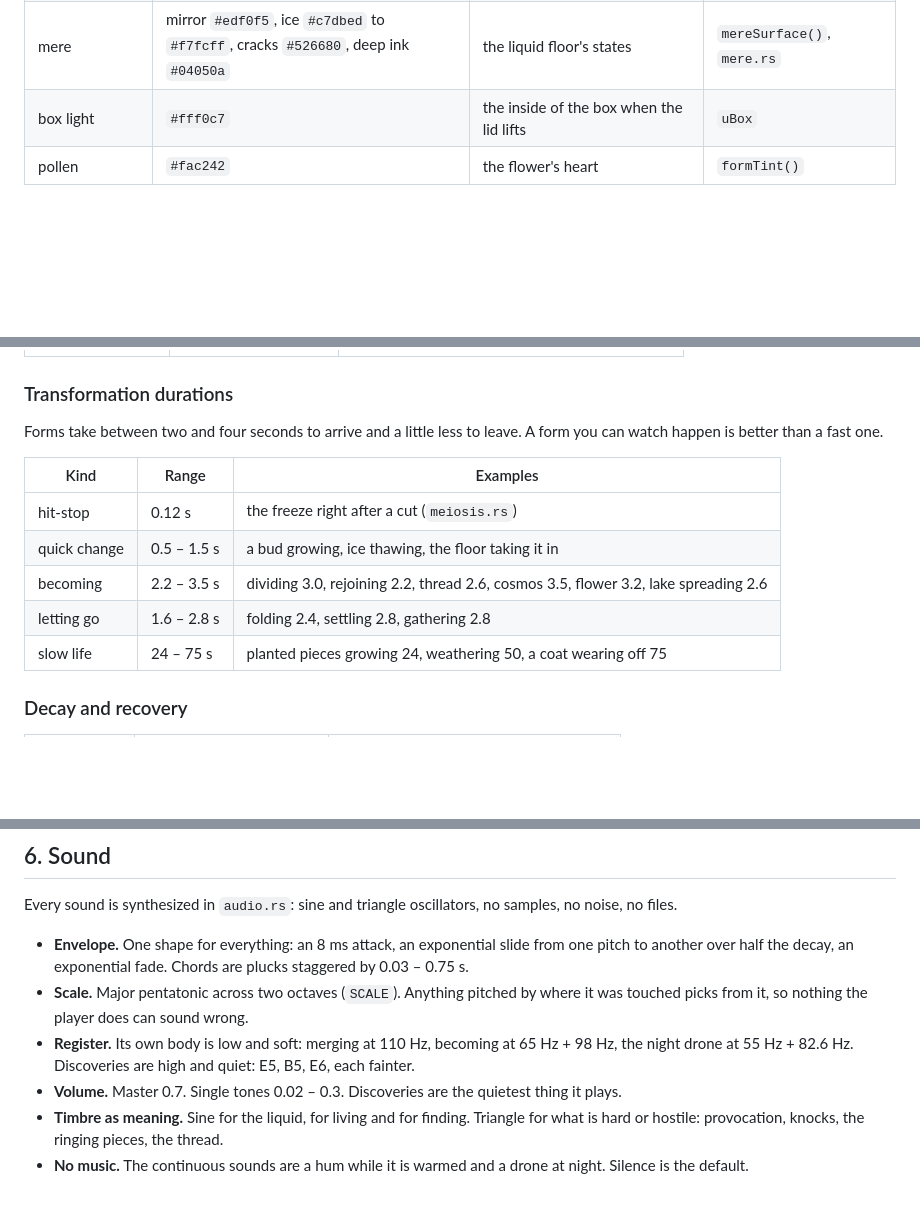
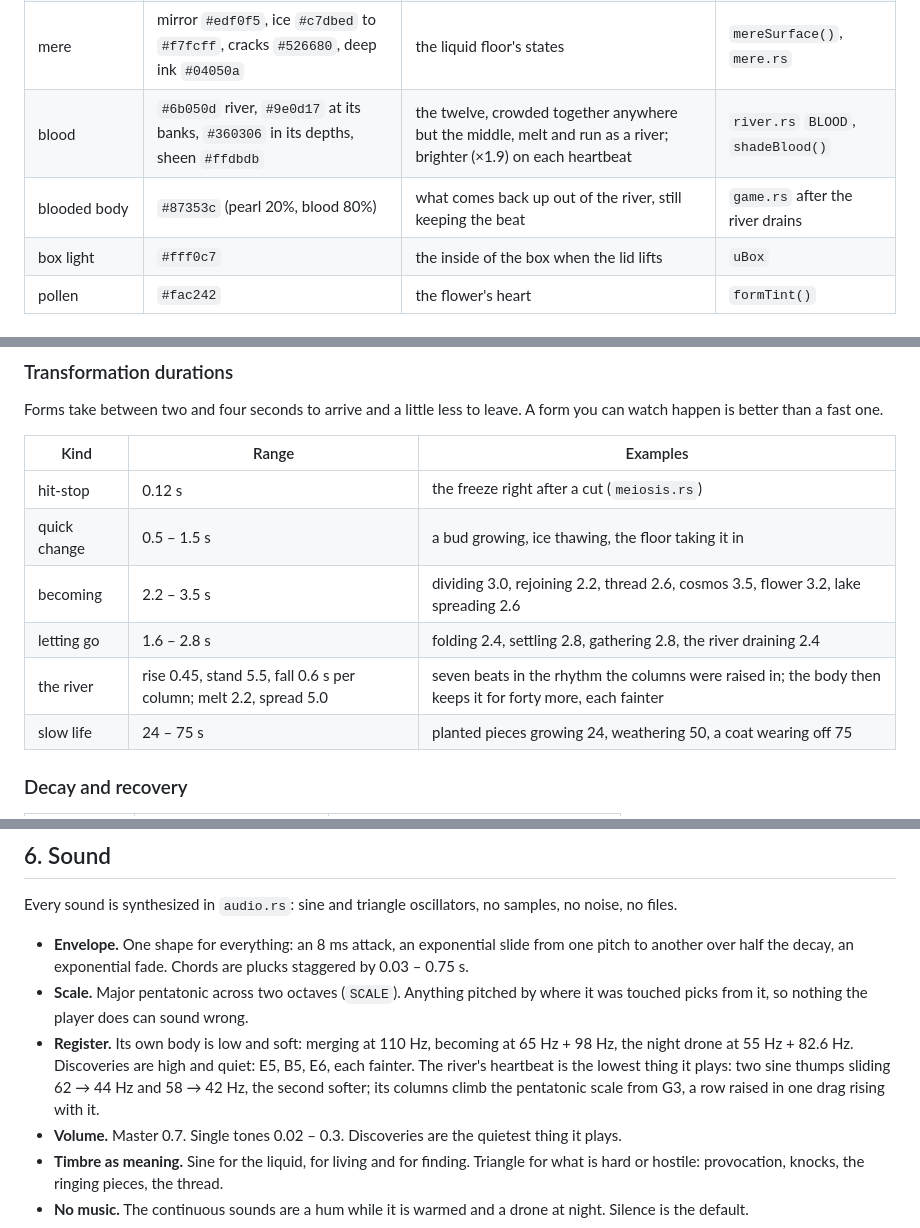
Before and after one commit to antoniwan/the-object, a Markdown page: DESIGN.md, 3 parts joined by grey strips. Rendered like a GitHub page; blank space fills up the shorter version.

Commit message:
Add the river's blood to the design system
Co-Authored-By: Claude Opus 5.5 <noreply@anthropic.com>
Claude-Session: https://claude.ai/code/session_01KBsxCYAiSDoYyPpiK8j5J7

```diff
--- a/DESIGN.md
+++ b/DESIGN.md
@@ -44,6 +44,8 @@ The world is almost white, the object is almost white, and color is something th
 | eye | `#1a0824` pupil to `#9442a8` iris | one cell stops agreeing and looks | `shadeCell()` |
 | stone | `#040405`, reflection only | every seam closed; the 1 : 4 : 9 slab | `shadeStone()` |
 | mere | mirror `#edf0f5`, ice `#c7dbed` to `#f7fcff`, cracks `#526680`, deep ink `#04050a` | the liquid floor's states | `mereSurface()`, `mere.rs` |
+| blood | `#6b050d` river, `#9e0d17` at its banks, `#360306` in its depths, sheen `#ffdbdb` | the twelve, crowded together anywhere but the middle, melt and run as a river; brighter (×1.9) on each heartbeat | `river.rs` `BLOOD`, `shadeBlood()` |
+| blooded body | `#87353c` (pearl 20%, blood 80%) | what comes back up out of the river, still keeping the beat | `game.rs` after the river drains |
 | box light | `#fff0c7` | the inside of the box when the lid lifts | `uBox` |
 | pollen | `#fac242` | the flower's heart | `formTint()` |
 
@@ -143,7 +145,8 @@ Forms take between two and four seconds to arrive and a little less to leave. A
 | hit-stop | 0.12 s | the freeze right after a cut (`meiosis.rs`) |
 | quick change | 0.5 – 1.5 s | a bud growing, ice thawing, the floor taking it in |
 | becoming | 2.2 – 3.5 s | dividing 3.0, rejoining 2.2, thread 2.6, cosmos 3.5, flower 3.2, lake spreading 2.6 |
-| letting go | 1.6 – 2.8 s | folding 2.4, settling 2.8, gathering 2.8 |
+| letting go | 1.6 – 2.8 s | folding 2.4, settling 2.8, gathering 2.8, the river draining 2.4 |
+| the river | rise 0.45, stand 5.5, fall 0.6 s per column; melt 2.2, spread 5.0 | seven beats in the rhythm the columns were raised in; the body then keeps it for forty more, each fainter |
 | slow life | 24 – 75 s | planted pieces growing 24, weathering 50, a coat wearing off 75 |
 
 ### Decay and recovery
@@ -174,7 +177,7 @@ Every sound is synthesized in `audio.rs`: sine and triangle oscillators, no samp
 
 - **Envelope.** One shape for everything: an 8 ms attack, an exponential slide from one pitch to another over half the decay, an exponential fade. Chords are plucks staggered by 0.03 – 0.75 s.
 - **Scale.** Major pentatonic across two octaves (`SCALE`). Anything pitched by where it was touched picks from it, so nothing the player does can sound wrong.
-- **Register.** Its own body is low and soft: merging at 110 Hz, becoming at 65 Hz + 98 Hz, the night drone at 55 Hz + 82.6 Hz. Discoveries are high and quiet: E5, B5, E6, each fainter.
+- **Register.** Its own body is low and soft: merging at 110 Hz, becoming at 65 Hz + 98 Hz, the night drone at 55 Hz + 82.6 Hz. Discoveries are high and quiet: E5, B5, E6, each fainter. The river's heartbeat is the lowest thing it plays: two sine thumps sliding 62 → 44 Hz and 58 → 42 Hz, the second softer; its columns climb the pentatonic scale from G3, a row raised in one drag rising with it.
 - **Volume.** Master 0.7. Single tones 0.02 – 0.3. Discoveries are the quietest thing it plays.
 - **Timbre as meaning.** Sine for the liquid, for living and for finding. Triangle for what is hard or hostile: provocation, knocks, the ringing pieces, the thread.
 - **No music.** The continuous sounds are a hum while it is warmed and a drone at night. Silence is the default.
```
Also changed, not shown: other parts of DESIGN.md (+1 -0 lines).
